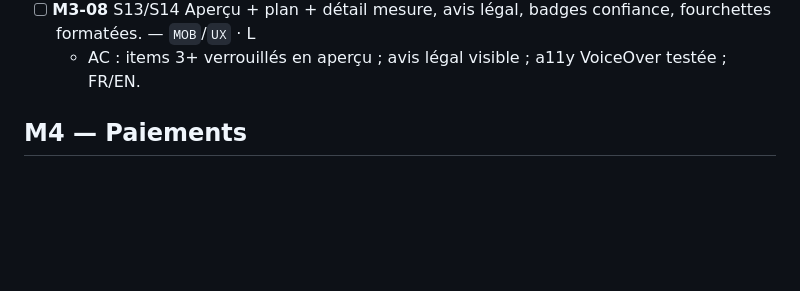
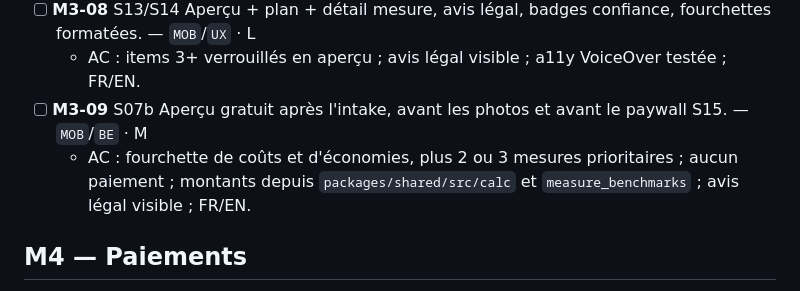
Before and after one commit to VernoB/renoroute, a Markdown page: docs/TASKS.md, the part around the change. Drawn GitHub-style; blank space fills up the shorter version.

```diff
--- a/docs/TASKS.md
+++ b/docs/TASKS.md
@@ -79,6 +79,8 @@ Règle : une tâche = une PR. Cocher `[x]` et ajouter `(PR #n)` en fin de ligne.
 - [ ] **M3-07** S12 Génération (progression, polling/Realtime, erreurs). — `MOB` · S
 - [ ] **M3-08** S13/S14 Aperçu + plan + détail mesure, avis légal, badges confiance, fourchettes formatées. — `MOB`/`UX` · L
   - AC : items 3+ verrouillés en aperçu ; avis légal visible ; a11y VoiceOver testée ; FR/EN.
+- [ ] **M3-09** S07b Aperçu gratuit après l'intake, avant les photos et avant le paywall S15. — `MOB`/`BE` · M
+  - AC : fourchette de coûts et d'économies, plus 2 ou 3 mesures prioritaires ; aucun paiement ; montants depuis `packages/shared/src/calc` et `measure_benchmarks` ; avis légal visible ; FR/EN.
 
 ## M4 — Paiements
 - [ ] **M4-00** 🟨 **Décision IAP vs Stripe** (voir `05-security.md` §11) consignée en ADR. — `TL` · S
```
Also changed, not shown: docs/04-ui-ux.md (+5 -1 lines).
